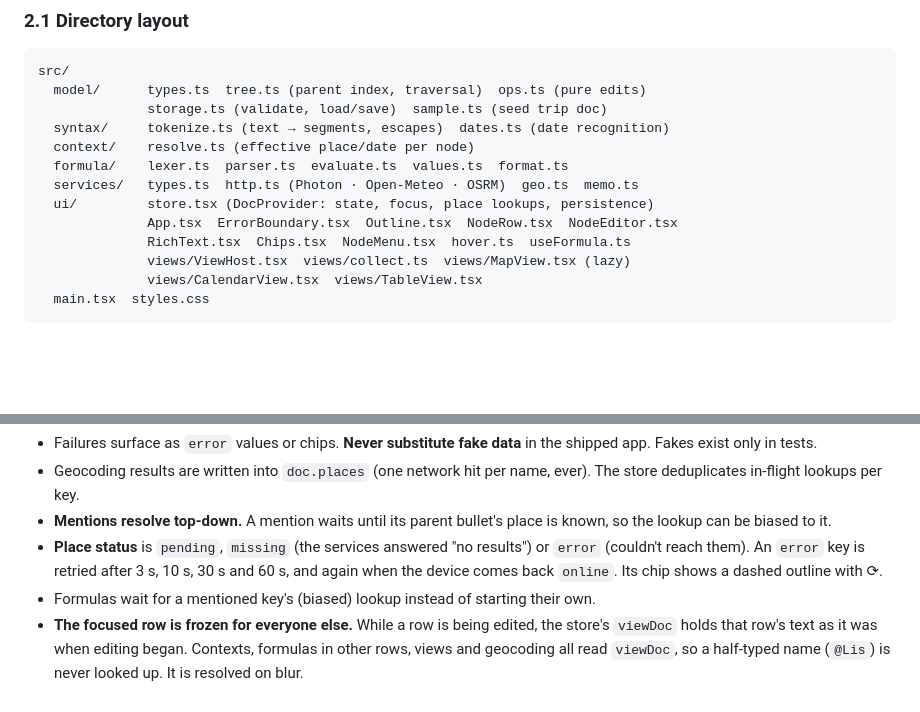
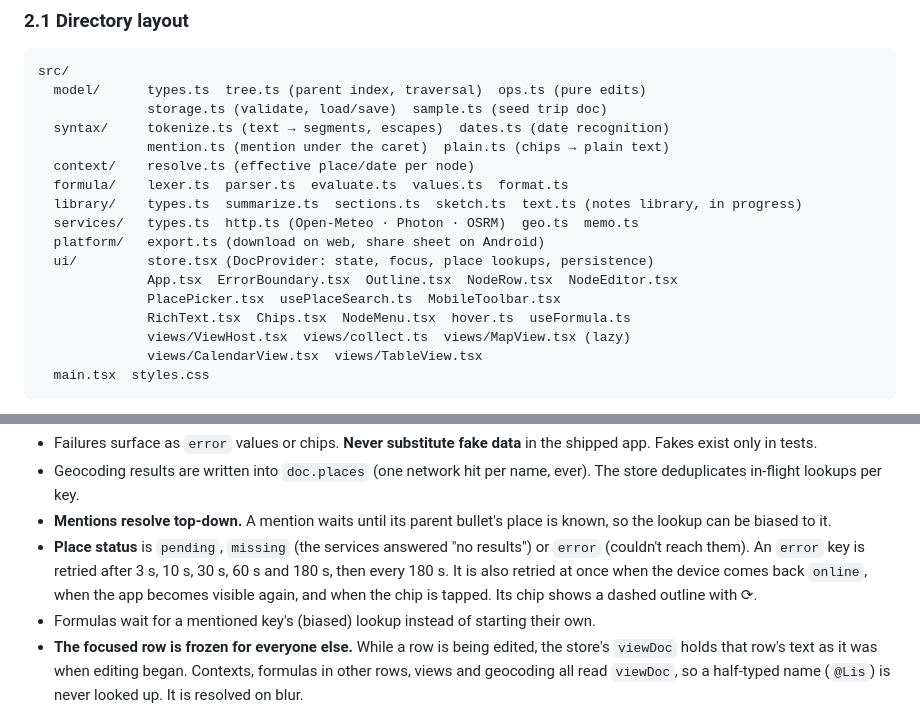
Before and after one commit to alialyami90/LiveNotes, a Markdown page: CLAUDE.md, 2 parts joined by grey strips. GitHub-like rendering; blank space fills up the shorter version.

Commit message:
docs: sync CLAUDE.md layout and retry schedule with the code; align plan with execution rulings
Co-Authored-By: Claude Opus 5.5 <noreply@anthropic.com>
Claude-Session: https://claude.ai/code/session_01JD6t85Z4ycYStp5C55ag6T

```diff
--- a/CLAUDE.md
+++ b/CLAUDE.md
@@ -94,11 +94,15 @@ src/
   model/      types.ts  tree.ts (parent index, traversal)  ops.ts (pure edits)
               storage.ts (validate, load/save)  sample.ts (seed trip doc)
   syntax/     tokenize.ts (text → segments, escapes)  dates.ts (date recognition)
+              mention.ts (mention under the caret)  plain.ts (chips → plain text)
   context/    resolve.ts (effective place/date per node)
   formula/    lexer.ts  parser.ts  evaluate.ts  values.ts  format.ts
-  services/   types.ts  http.ts (Photon · Open-Meteo · OSRM)  geo.ts  memo.ts
+  library/    types.ts  summarize.ts  sections.ts  sketch.ts  text.ts (notes library, in progress)
+  services/   types.ts  http.ts (Open-Meteo · Photon · OSRM)  geo.ts  memo.ts
+  platform/   export.ts (download on web, share sheet on Android)
   ui/         store.tsx (DocProvider: state, focus, place lookups, persistence)
               App.tsx  ErrorBoundary.tsx  Outline.tsx  NodeRow.tsx  NodeEditor.tsx
+              PlacePicker.tsx  usePlaceSearch.ts  MobileToolbar.tsx
               RichText.tsx  Chips.tsx  NodeMenu.tsx  hover.ts  useFormula.ts
               views/ViewHost.tsx  views/collect.ts  views/MapView.tsx (lazy)
               views/CalendarView.tsx  views/TableView.tsx
@@ -309,8 +313,9 @@ Rules:
   is known, so the lookup can be biased to it.
 - **Place status** is `pending`, `missing` (the services answered "no results")
   or `error` (couldn't reach them). An `error` key is retried after 3 s, 10 s,
-  30 s and 60 s, and again when the device comes back `online`. Its chip shows
-  a dashed outline with ⟳.
+  30 s, 60 s and 180 s, then every 180 s. It is also retried at once when the
+  device comes back `online`, when the app becomes visible again, and when
+  the chip is tapped. Its chip shows a dashed outline with ⟳.
 - Formulas wait for a mentioned key's (biased) lookup instead of starting their
   own.
 - **The focused row is frozen for everyone else.** While a row is being edited,
```
Also changed, not shown: 2 other files.
